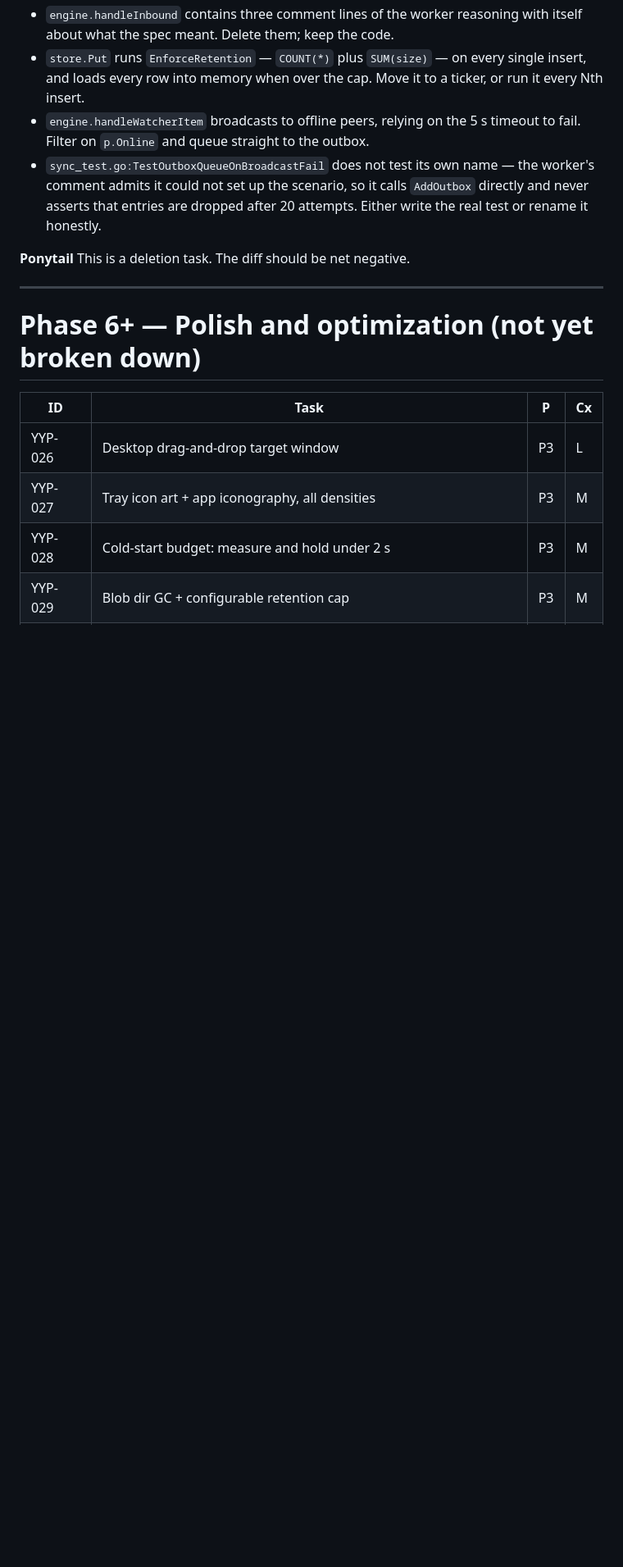
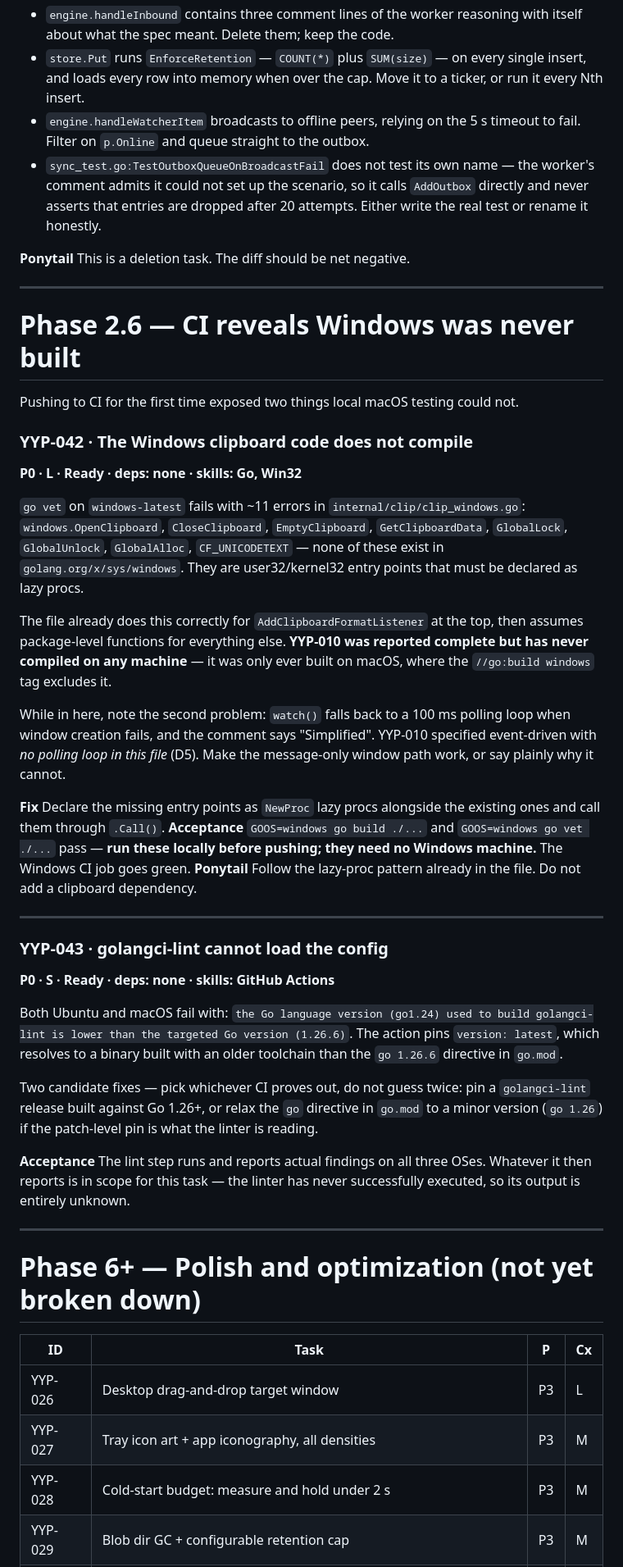
Before and after one commit to Yeyo-N/YoYoPaste, a Markdown page: backlog.md, the part around the change. Shown at 82% size. Rendered like a GitHub page; blank space fills up the shorter version.

Commit message:
docs: add YYP-042 (Windows never compiled) and YYP-043 (linter never ran)
First CI run on all three platforms. Windows go vet fails with 11 undefined
symbols in clip_windows.go - YYP-010 was reported complete but has never been
built anywhere, since macOS excludes it by build tag. golangci-lint has never
executed on any platform.

Co-Authored-By: Claude Opus 5 <noreply@anthropic.com>

```diff
--- a/backlog.md
+++ b/backlog.md
@@ -554,6 +554,58 @@ order.
 
 ---
 
+# Phase 2.6 — CI reveals Windows was never built
+
+Pushing to CI for the first time exposed two things local macOS testing could not.
+
+### YYP-042 · The Windows clipboard code does not compile
+**P0 · L · Ready · deps: none · skills: Go, Win32**
+
+`go vet` on `windows-latest` fails with ~11 errors in `internal/clip/clip_windows.go`:
+`windows.OpenClipboard`, `CloseClipboard`, `EmptyClipboard`, `GetClipboardData`,
+`GlobalLock`, `GlobalUnlock`, `GlobalAlloc`, `CF_UNICODETEXT` — none of these
+exist in `golang.org/x/sys/windows`. They are user32/kernel32 entry points that
+must be declared as lazy procs.
+
+The file already does this correctly for `AddClipboardFormatListener` at the top,
+then assumes package-level functions for everything else. **YYP-010 was reported
+complete but has never compiled on any machine** — it was only ever built on
+macOS, where the `//go:build windows` tag excludes it.
+
+While in here, note the second problem: `watch()` falls back to a 100 ms polling
+loop when window creation fails, and the comment says "Simplified". YYP-010
+specified event-driven with *no polling loop in this file* (D5). Make the
+message-only window path work, or say plainly why it cannot.
+
+**Fix** Declare the missing entry points as `NewProc` lazy procs alongside the
+existing ones and call them through `.Call()`.
+**Acceptance** `GOOS=windows go build ./...` and `GOOS=windows go vet ./...`
+pass — **run these locally before pushing; they need no Windows machine.** The
+Windows CI job goes green.
+**Ponytail** Follow the lazy-proc pattern already in the file. Do not add a
+clipboard dependency.
+
+---
+
+### YYP-043 · golangci-lint cannot load the config
+**P0 · S · Ready · deps: none · skills: GitHub Actions**
+
+Both Ubuntu and macOS fail with: `the Go language version (go1.24) used to build
+golangci-lint is lower than the targeted Go version (1.26.6)`. The action pins
+`version: latest`, which resolves to a binary built with an older toolchain than
+the `go 1.26.6` directive in `go.mod`.
+
+Two candidate fixes — pick whichever CI proves out, do not guess twice: pin a
+`golangci-lint` release built against Go 1.26+, or relax the `go` directive in
+`go.mod` to a minor version (`go 1.26`) if the patch-level pin is what the
+linter is reading.
+
+**Acceptance** The lint step runs and reports actual findings on all three OSes.
+Whatever it then reports is in scope for this task — the linter has never
+successfully executed, so its output is entirely unknown.
+
+---
+
 # Phase 6+ — Polish and optimization (not yet broken down)
 
 | ID | Task | P | Cx |
```
